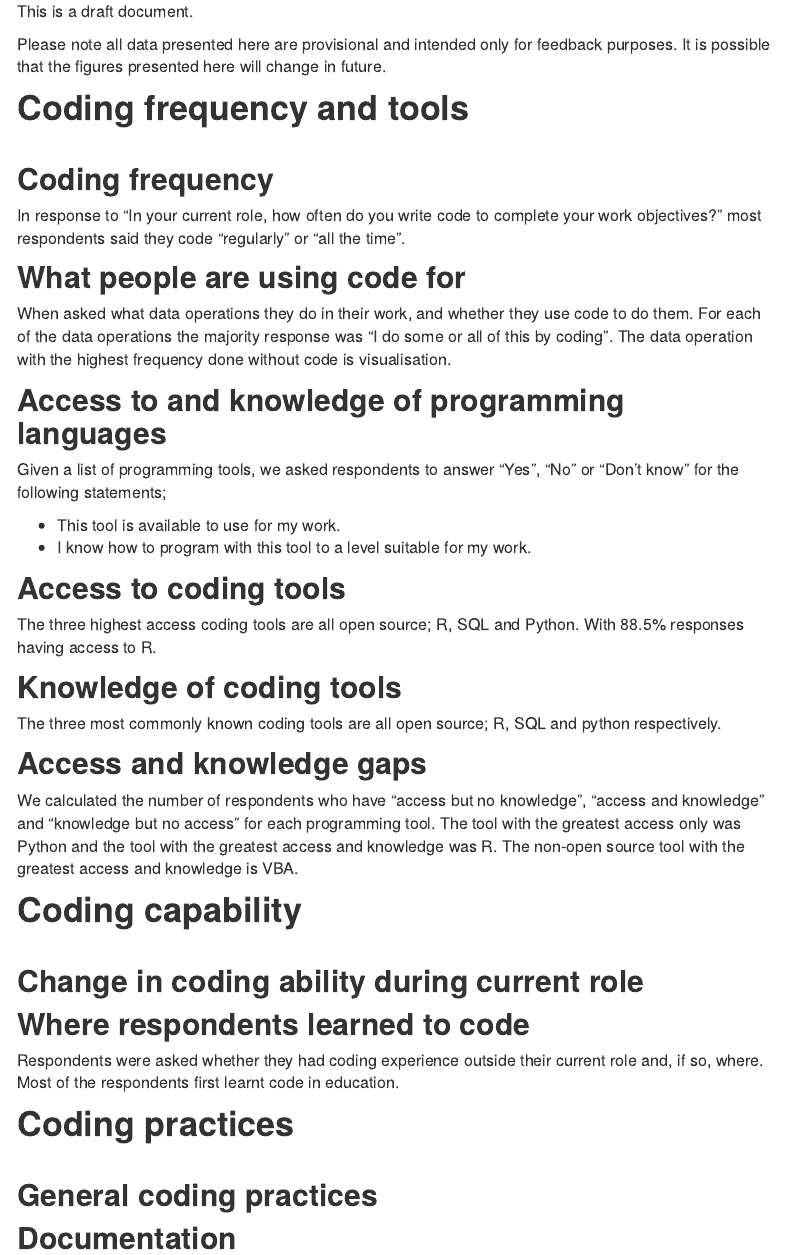
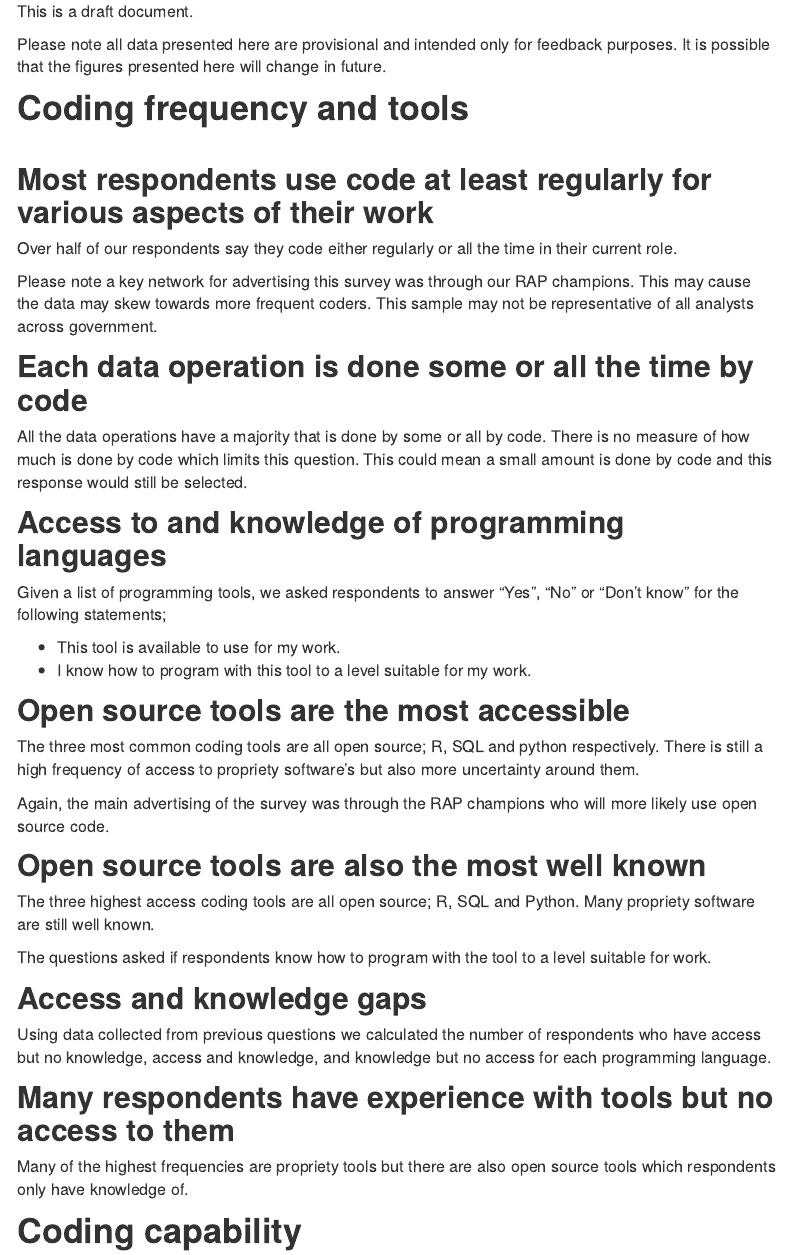
Before and after one commit to best-practice-and-impact/CARS-3, an R Markdown document (rmarkdown/main/summary.rmd): the page in a window 1100 px wide, from 220 px down. Rendered offline with R 4.5, knitr and Pandoc, with nearby package versions; the code chunks are not run, so their results and figures are left out; menus at the side of the page are left out.

Commit message:
Update text for coding frequency and tools section

````diff
--- a/rmarkdown/main/summary.rmd
+++ b/rmarkdown/main/summary.rmd
@@ -27,9 +27,12 @@ Please note all data presented here are provisional and intended only for feedba
 # Coding frequency and tools
 
 
-## Coding frequency
+## Most respondents use code at least regularly for various aspects of their work
 
-In response to “In your current role, how often do you write code to complete your work objectives?” most respondents said they code "regularly" or "all the time".
+Over half of our respondents say they code either regularly or all the time in their current role.
+
+Please note a key network for advertising this survey was through our RAP champions. This may cause the data may skew towards more frequent coders. This sample may not be representative of all analysts across government.
+
 
 ```{r}
 plot <- carsurvey2::plot_freqs(tables$code_freq, "Coding frequency", "Count", n = samples$all, font_size = 14, width = 600)
@@ -41,9 +44,9 @@ carsurvey2::wrap_outputs("coding-freq", plot, table)
 
 ```
 
-## What people are using code for
+## Each data operation is done some or all the time by code
 
-When asked what data operations they do in their work, and whether they use code to do them. For each of the data operations the majority response was “I do some or all of this by coding”. The data operation with the highest frequency done without code is visualisation.
+All the data operations have a majority that is done by some or all by code. There is no measure of how much is done by code which limits this question. This could mean a small amount is done by code and this response would still be selected.
 
 ```{r}
 plot <- carsurvey2::plot_stacked(tables$operations, "Data operation", "Count", n = samples$all, font_size = 14, width = 600)
@@ -64,9 +67,11 @@ Given a list of programming tools, we asked respondents to answer “Yes”, “
 * I know how to program with this tool to a level suitable for my work.
 
 
-## Access to coding tools
+## Open source tools are the most accessible
 
-The three highest access coding tools are all open source; R, SQL and Python. With 88.5% responses having access to R.
+The three most common coding tools are all open source; R, SQL and python respectively. There is still a high frequency of access to propriety software’s but also more uncertainty around them.
+
+Again, the main advertising of the survey was through the RAP champions who will more likely use open source code.
 
 ```{r}
 plot <- carsurvey2::plot_stacked(tables$access, xlab = "Count", ylab = "Programming tool", n = samples$all, colour_scale = "3scale", font_size = 14, width = 600)
@@ -76,9 +81,12 @@ table <- kableExtra::kable_styling(knitr::kable(tables$access, row.names = FALSE
 carsurvey2::wrap_outputs("tools-access", plot, table)
 ```
 
-## Knowledge of coding tools
+## Open source tools are also the most well known
 
-The three most commonly known coding tools are all open source; R, SQL and python respectively.
+The three highest access coding tools are all open source; R, SQL and Python. Many propriety software are still well known.
+
+The questions asked if respondents know how to program with the tool to a level suitable for work.
+
 
 ```{r}
 plot <- carsurvey2::plot_stacked(tables$knowledge, xlab = "Count", ylab = "Programming tool", n = samples$all, colour_scale = "3scale", font_size = 14, width = 600)
@@ -90,7 +98,11 @@ carsurvey2::wrap_outputs("tools-knowledge", plot, table)
 
 ## Access and knowledge gaps
 
-We calculated the number of respondents who have "access but no knowledge", "access and knowledge" and "knowledge but no access" for each programming tool. The tool with the greatest access only was Python and the tool with the greatest access and knowledge was R. The non-open source tool with the greatest access and knowledge is VBA.
+Using data collected from previous questions we calculated the number of respondents who have access but no knowledge, access and knowledge, and knowledge but no access for each programming language.
+
+## Many respondents have experience with tools but no access to them
+
+Many of the highest frequencies are propriety tools but there are also open source tools which respondents only have knowledge of.
 
 ```{r}
 
````
Also changed, not shown: 4 other files.
